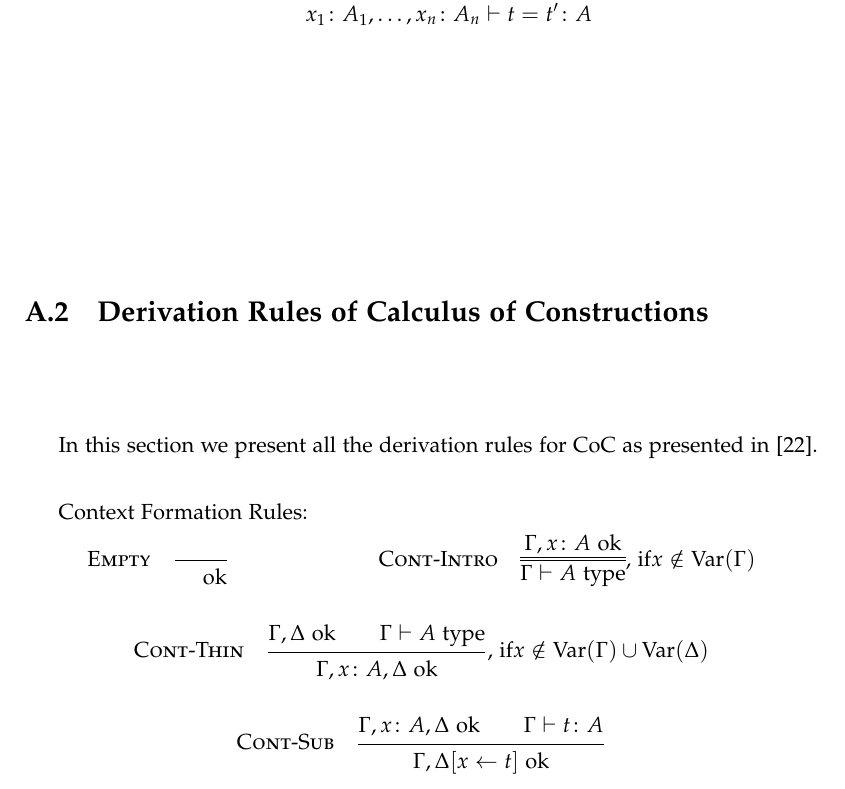
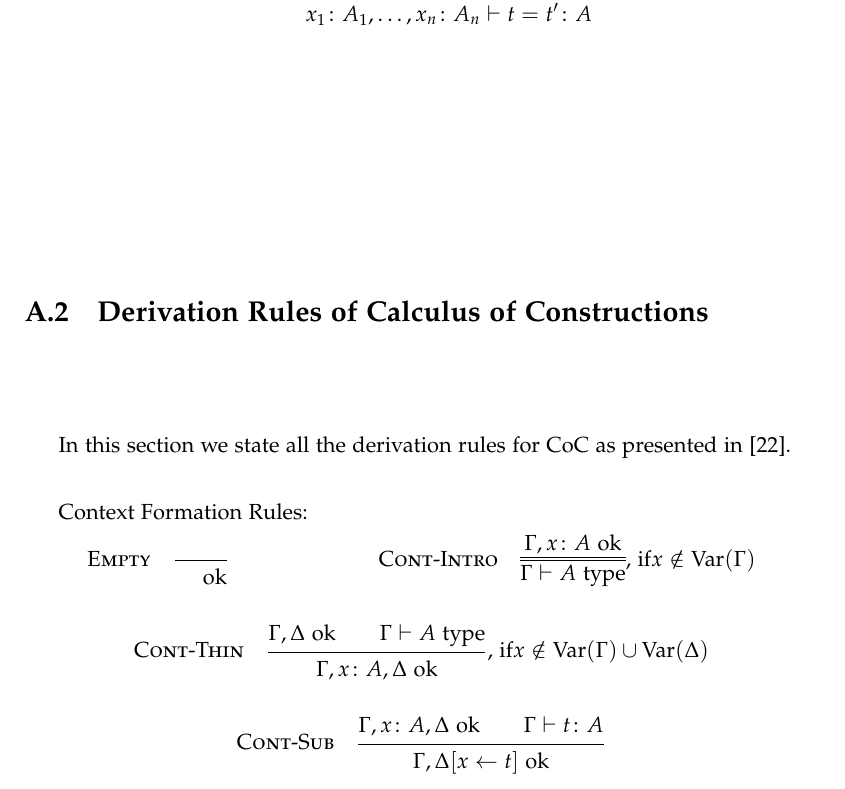
Before and after one commit to CarlosFerLo/tfg, a LaTeX thesis (main.tex, which reads appendix/derivation_rules.tex): part of page 65 of 79, cut so that both start at the same text. Compiled offline with pdfLaTeX.

Commit message:
remove repetition in presentation phrases of appendix A

```diff
--- a/appendix/derivation_rules.tex
+++ b/appendix/derivation_rules.tex
@@ -157,7 +157,7 @@ but with a more compact notation.
 
 \section{Derivation Rules of Calculus of Constructions} \label{app:derivation-rules-coc}
 
-In this section we present all the derivation rules for CoC as presented in \cite{streicher}.
+In this section we state all the derivation rules for CoC as presented in \cite{streicher}.
 
 Context Formation Rules:
 \begin{mathpar}
```
Also changed, not shown: main.pdf, appendix/derivation_rules.tex (2 more changed lines).
